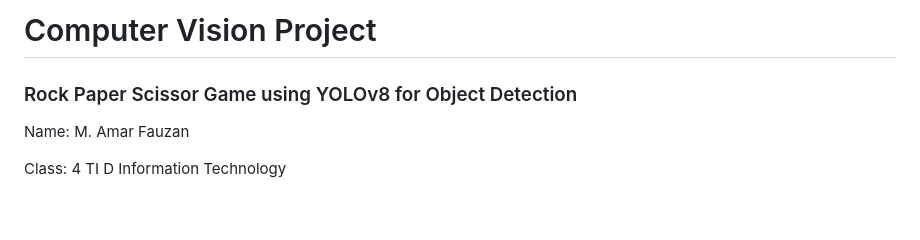
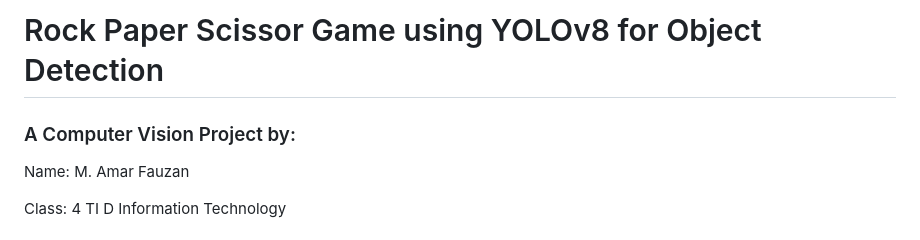
Before and after one commit to SixSiege/cv-project, a Markdown page: README.md, the part around the change. Rendered like a GitHub page; blank space fills up the shorter version.

```diff
--- a/README.md
+++ b/README.md
@@ -1,5 +1,5 @@
-# Computer Vision Project
-### Rock Paper Scissor Game using YOLOv8 for Object Detection
+# Rock Paper Scissor Game using YOLOv8 for Object Detection
+### A Computer Vision Project  by:
 Name: M. Amar Fauzan
 
 Class: 4 TI D Information Technology
```
